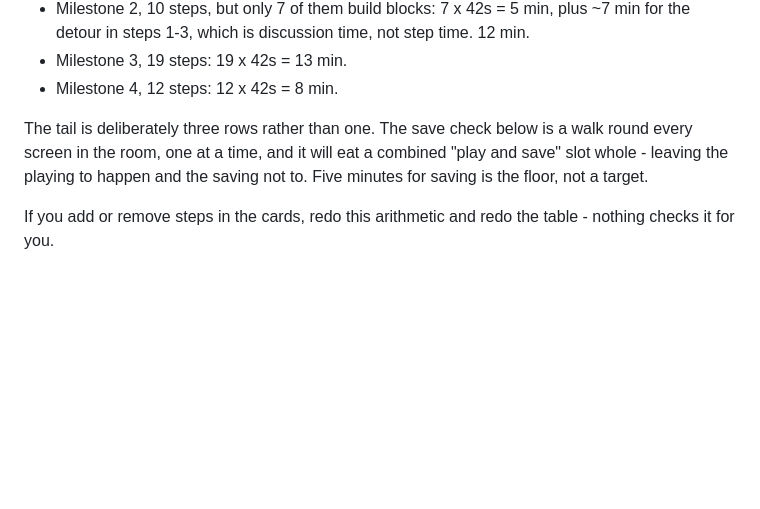
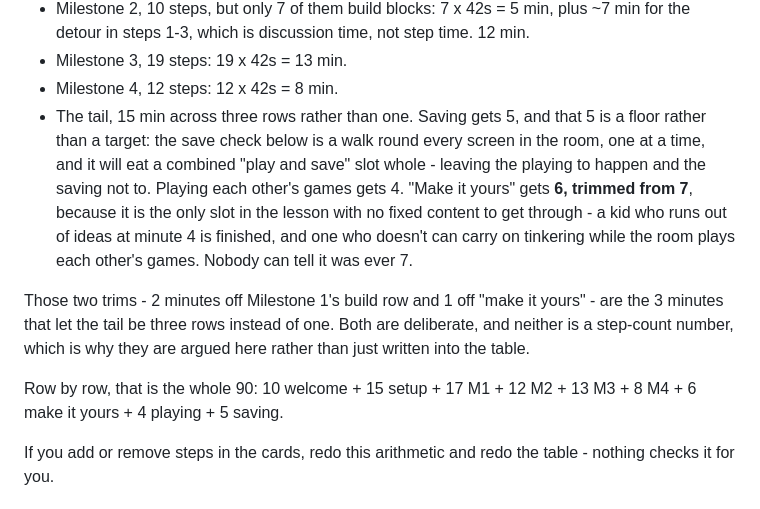
Before and after one commit to oxeg/cp-scratch, a Markdown page: cookie-clicker/lesson-1-bake-a-cookie/instructor-plan.md, the part around one of its changes. Rendered like a GitHub page; blank space fills up the shorter version.

Commit message:
Account for every timing row in the plan's arithmetic, rewrap a long line
The "Where those minutes come from" section covered M1 through M4 and
stopped, so the 1 minute trimmed from "make it yours" to help fund the split
tail was undocumented - in the one section that proves this table's numbers,
in a file that tells the reader nothing checks the arithmetic for them. Add
a tail bullet justifying all three of its rows, state explicitly that the 3
minutes came 2 from M1 and 1 from "make it yours", and add a row-by-row
reconciliation to 90.

Also rewrap the sticking-points line left at 103 columns by the previous
round.

Co-Authored-By: Claude Opus 5 <noreply@anthropic.com>
Claude-Session: https://claude.ai/code/session_01MCcGymmrEQ6fQ7kkcvsumT

```diff
--- a/cookie-clicker/lesson-1-bake-a-cookie/instructor-plan.md
+++ b/cookie-clicker/lesson-1-bake-a-cookie/instructor-plan.md
@@ -38,11 +38,23 @@ week-one beginners:
   step time. 12 min.
 - Milestone 3, 19 steps: 19 x 42s = 13 min.
 - Milestone 4, 12 steps: 12 x 42s = 8 min.
+- The tail, 15 min across three rows rather than one. Saving gets 5, and
+  that 5 is a floor rather than a target: the save check below is a walk
+  round every screen in the room, one at a time, and it will eat a combined
+  "play and save" slot whole - leaving the playing to happen and the saving
+  not to. Playing each other's games gets 4. "Make it yours" gets **6,
+  trimmed from 7**, because it is the only slot in the lesson with no fixed
+  content to get through - a kid who runs out of ideas at minute 4 is
+  finished, and one who doesn't can carry on tinkering while the room plays
+  each other's games. Nobody can tell it was ever 7.
 
-The tail is deliberately three rows rather than one. The save check below
-is a walk round every screen in the room, one at a time, and it will eat a
-combined "play and save" slot whole - leaving the playing to happen and the
-saving not to. Five minutes for saving is the floor, not a target.
+Those two trims - 2 minutes off Milestone 1's build row and 1 off "make it
+yours" - are the 3 minutes that let the tail be three rows instead of one.
+Both are deliberate, and neither is a step-count number, which is why they
+are argued here rather than just written into the table.
+
+Row by row, that is the whole 90: 10 welcome + 15 setup + 17 M1 + 12 M2 +
+13 M3 + 8 M4 + 6 make it yours + 4 playing + 5 saving.
 
 If you add or remove steps in the cards, redo this arithmetic and redo the
 table - nothing checks it for you.
```
Also changed, not shown: other parts of cookie-clicker/lesson-1-bake-a-cookie/instructor-plan.md (+3 -3 lines).
